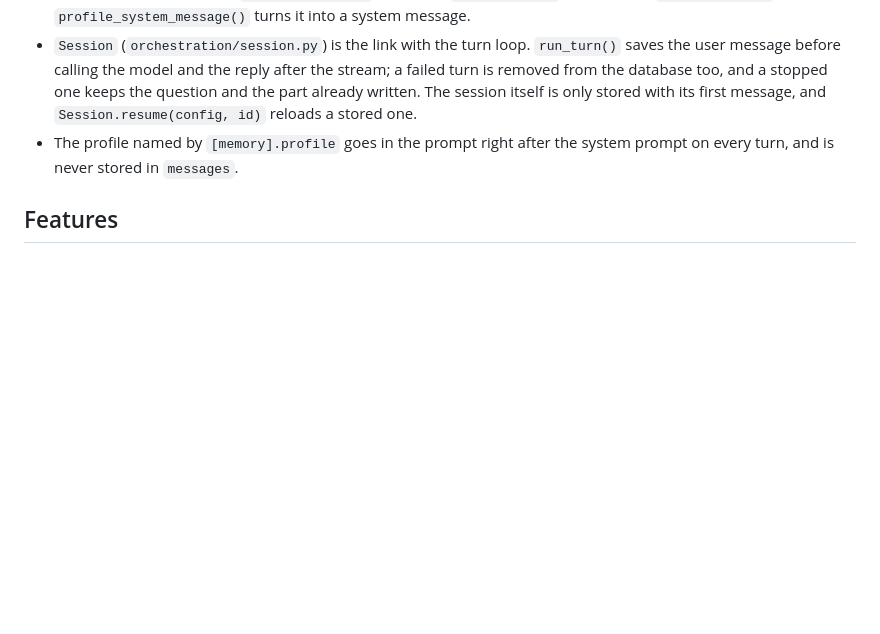
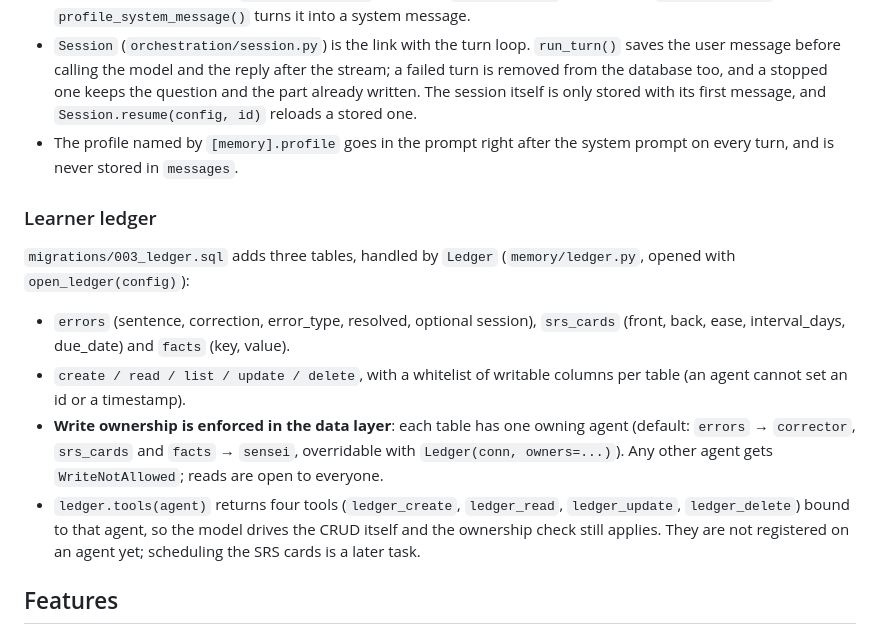
Before and after one commit to Eukyrios/SensAI, a Markdown page: README.md, the part around the change. Drawn GitHub-style; blank space fills up the shorter version.

Commit message:
feat : document the learner ledger in the README

```diff
--- a/README.md
+++ b/README.md
@@ -194,6 +194,22 @@ in `config.toml` (`:memory:` for tests).
 - The profile named by `[memory].profile` goes in the prompt right after the system prompt on
   every turn, and is never stored in `messages`.
 
+### Learner ledger
+
+`migrations/003_ledger.sql` adds three tables, handled by `Ledger` (`memory/ledger.py`, opened with
+`open_ledger(config)`):
+
+- `errors` (sentence, correction, error_type, resolved, optional session), `srs_cards` (front, back,
+  ease, interval_days, due_date) and `facts` (key, value).
+- `create / read / list / update / delete`, with a whitelist of writable columns per table (an agent
+  cannot set an id or a timestamp).
+- **Write ownership is enforced in the data layer**: each table has one owning agent
+  (default: `errors` → `corrector`, `srs_cards` and `facts` → `sensei`, overridable with
+  `Ledger(conn, owners=...)`). Any other agent gets `WriteNotAllowed`; reads are open to everyone.
+- `ledger.tools(agent)` returns four tools (`ledger_create`, `ledger_read`, `ledger_update`,
+  `ledger_delete`) bound to that agent, so the model drives the CRUD itself and the ownership check
+  still applies. They are not registered on an agent yet; scheduling the SRS cards is a later task.
+
 ## Features
 
 Committed: six of the seven ★★★ features (T2 is declined on purpose — a Japanese tutor has no honest use for running generated code).
```
